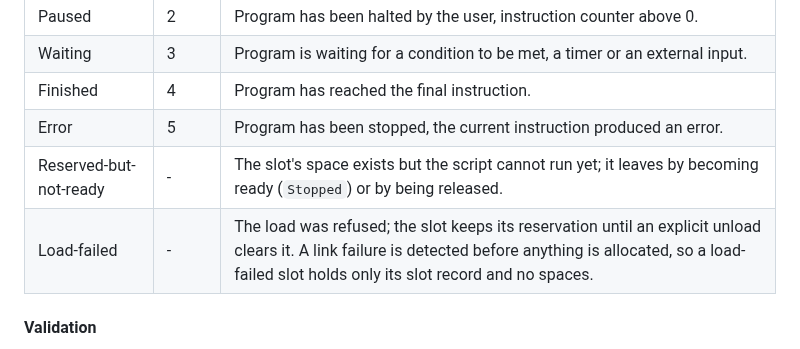
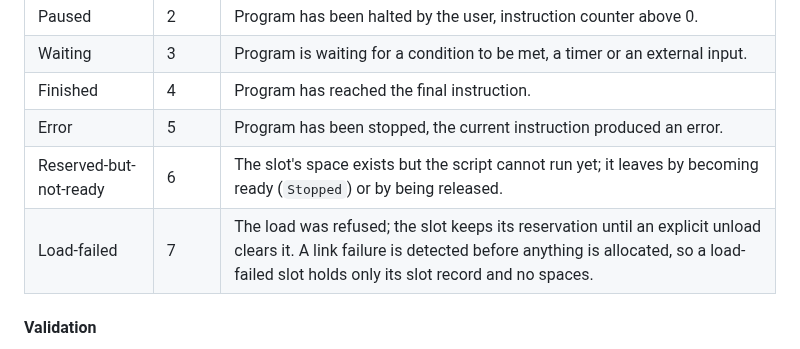
Before and after one commit to AkyirrDFaux/tamu, a Markdown page: Docs/Services/Script.md, the part around the change. Drawn GitHub-style.

Commit message:
Docs: Script.md gives the two load states their values (6, 7)

```diff
--- a/Docs/Services/Script.md
+++ b/Docs/Services/Script.md
@@ -99,8 +99,8 @@ The program is pre-loaded into RAM when space allows, using read-only pointers f
 | Waiting                | 3     | Program is waiting for a condition to be met, a timer or an external input.                                                                                                                                       |
 | Finished               | 4     | Program has reached the final instruction.                                                                                                                                                                        |
 | Error                  | 5     | Program has been stopped, the current instruction produced an error.                                                                                                                                              |
-| Reserved-but-not-ready | -     | The slot's space exists but the script cannot run yet; it leaves by becoming ready (`Stopped`) or by being released.                                                                                              |
-| Load-failed            | -     | The load was refused; the slot keeps its reservation until an explicit unload clears it. A link failure is detected before anything is allocated, so a load-failed slot holds only its slot record and no spaces. |
+| Reserved-but-not-ready | 6     | The slot's space exists but the script cannot run yet; it leaves by becoming ready (`Stopped`) or by being released.                                                                                              |
+| Load-failed            | 7     | The load was refused; the slot keeps its reservation until an explicit unload clears it. A link failure is detected before anything is allocated, so a load-failed slot holds only its slot record and no spaces. |
 #### Validation
 The editor checks a script before upload: block-end matching (every `If`/`While` has its `End block`), and type and size correctness.
 ### Instructions
```
